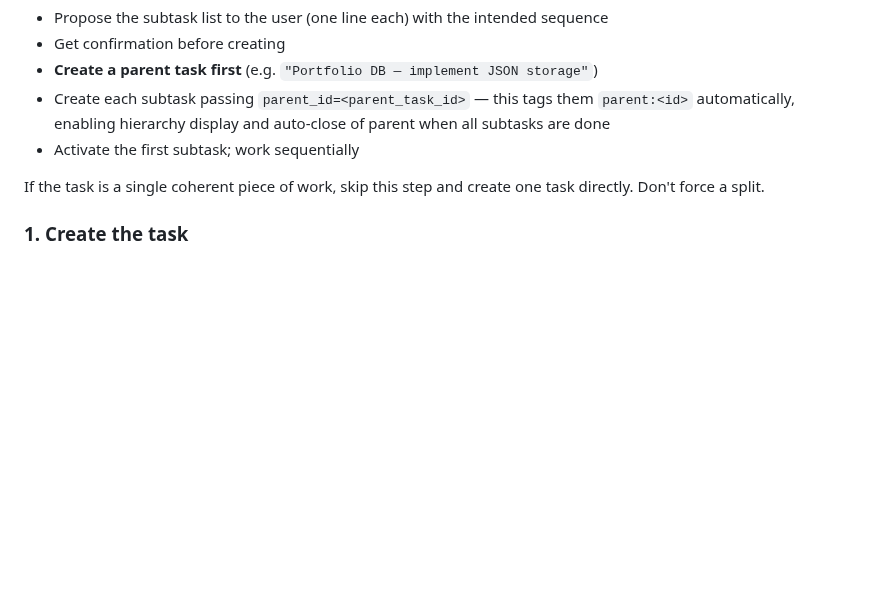
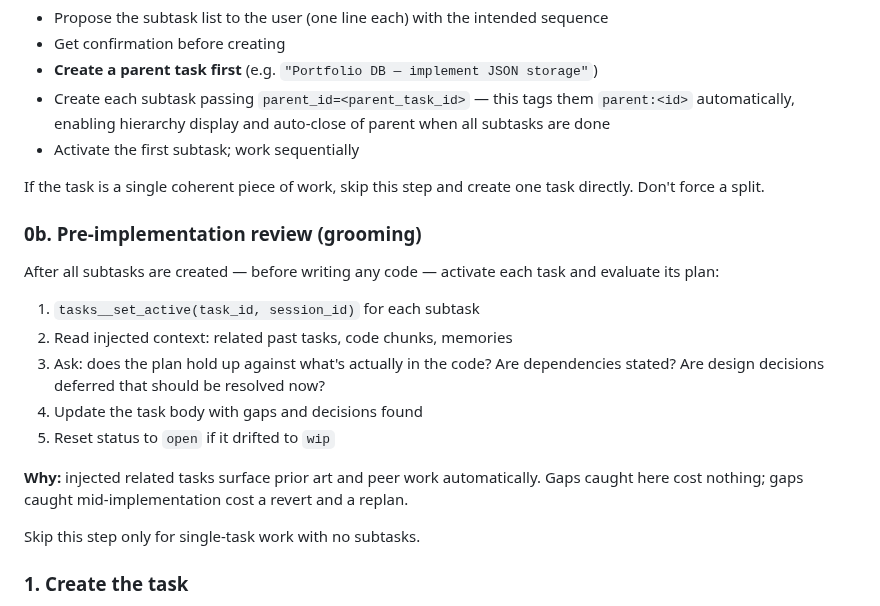
Before and after one commit to debaditya-mohankudo/Lite-Task-Framework-w-Claude-hooks, a Markdown page: skills/task-framework/skill.md, the part around the change. Rendered like a GitHub page; blank space fills up the shorter version.

Commit message:
docs(task-framework): add pre-implementation review as grooming step
Captures the activate-evaluate-update loop as a formal practice in the
/task-framework skill and docs/skills.md lifecycle section.

task:8366ad16

```diff
--- a/skills/task-framework/skill.md
+++ b/skills/task-framework/skill.md
@@ -48,6 +48,20 @@ Before creating, assess if the task has 2–3 clearly distinct phases that can b
 - Activate the first subtask; work sequentially
 
 If the task is a single coherent piece of work, skip this step and create one task directly. Don't force a split.
+
+### 0b. Pre-implementation review (grooming)
+
+After all subtasks are created — before writing any code — activate each task and evaluate its plan:
+
+1. `tasks__set_active(task_id, session_id)` for each subtask
+2. Read injected context: related past tasks, code chunks, memories
+3. Ask: does the plan hold up against what's actually in the code? Are dependencies stated? Are design decisions deferred that should be resolved now?
+4. Update the task body with gaps and decisions found
+5. Reset status to `open` if it drifted to `wip`
+
+**Why:** injected related tasks surface prior art and peer work automatically. Gaps caught here cost nothing; gaps caught mid-implementation cost a revert and a replan.
+
+Skip this step only for single-task work with no subtasks.
 
 ### 1. Create the task
 
```
Also changed, not shown: docs/skills.md (+3 -1 lines).
